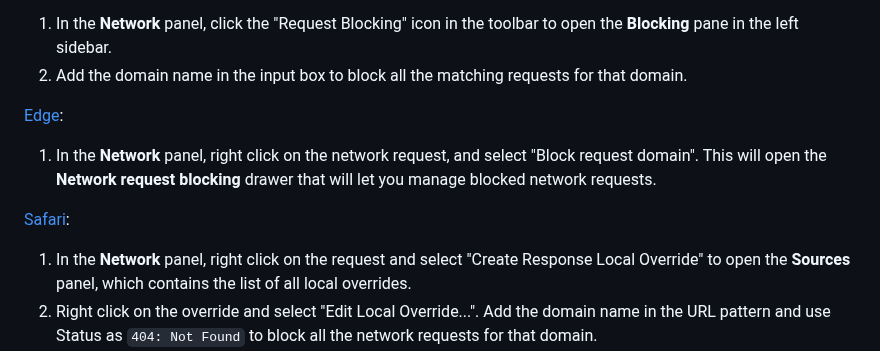
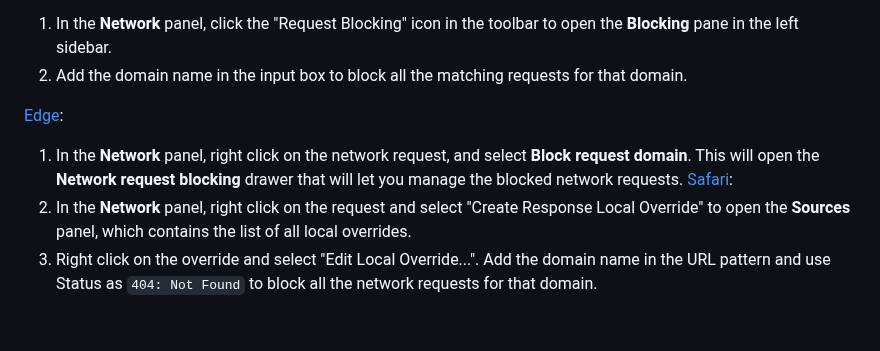
Before and after one commit to pankajparashar/canidev.tools, a Markdown page: README.md, the part around the change. GitHub-like rendering; blank space fills up the shorter version.

```diff
--- a/README.md
+++ b/README.md
@@ -139,8 +139,7 @@ Can I block all network requests of a domain?
 2. Add the domain name in the input box to block all the matching requests for that domain.
 
 [Edge](https://canidev.tools/block-request-domain/edge):
-1. In the **Network** panel, right click on the network request, and select "Block request domain". This will open the **Network** **request** **blocking** drawer that will let you manage blocked network requests.
-
+1. In the **Network** panel, right click on the network request, and select **Block request domain**. This will open the **Network request blocking** drawer that will let you manage the blocked network requests.
 [Safari](https://canidev.tools/block-request-domain/safari):
 1. In the **Network** panel, right click on the request and select "Create Response Local Override" to open the **Sources** panel, which contains the list of all local overrides.
 2. Right click on the override and select "Edit Local Override...". Add the domain name in the URL pattern and use Status as `404: Not Found` to block all the network requests for that domain.
```
